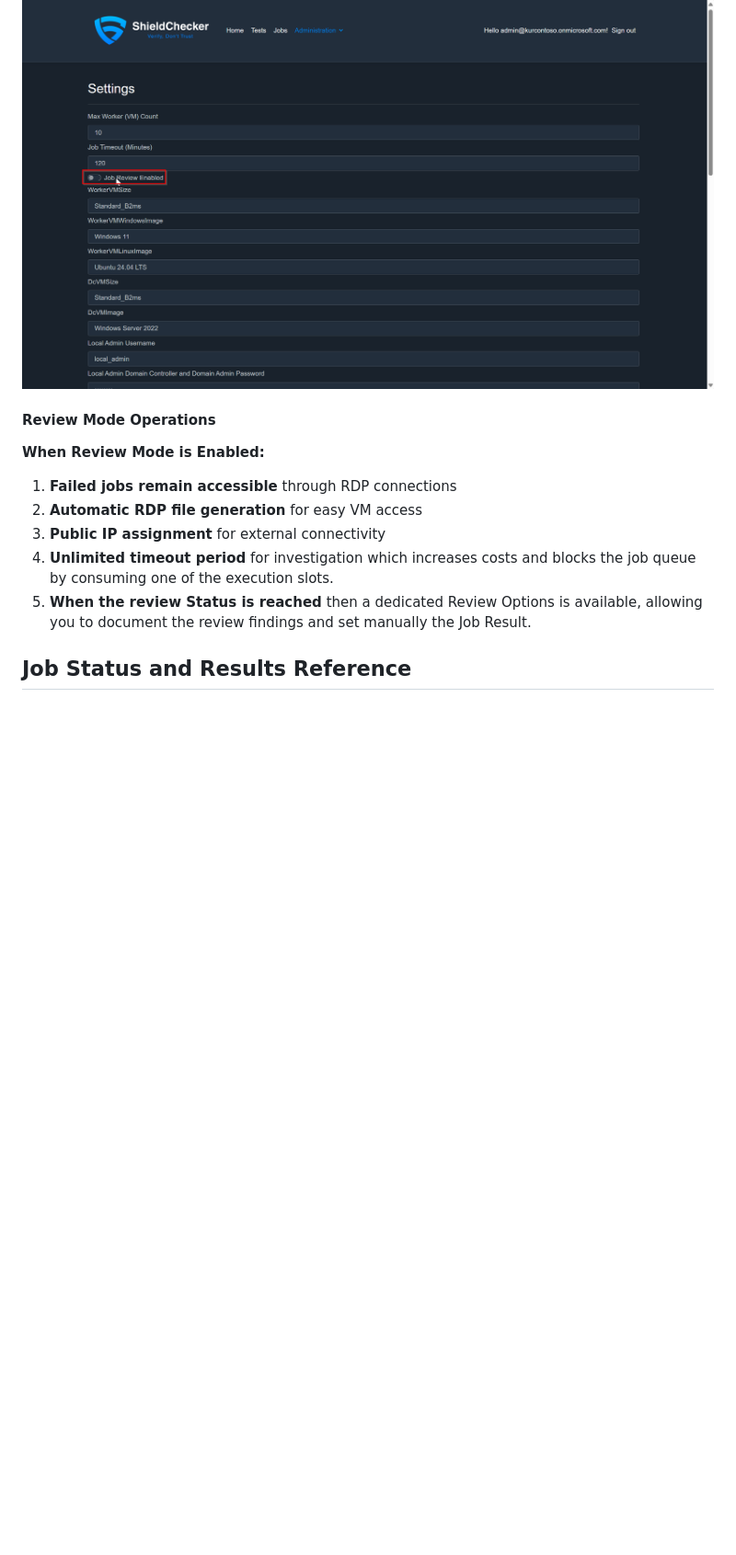
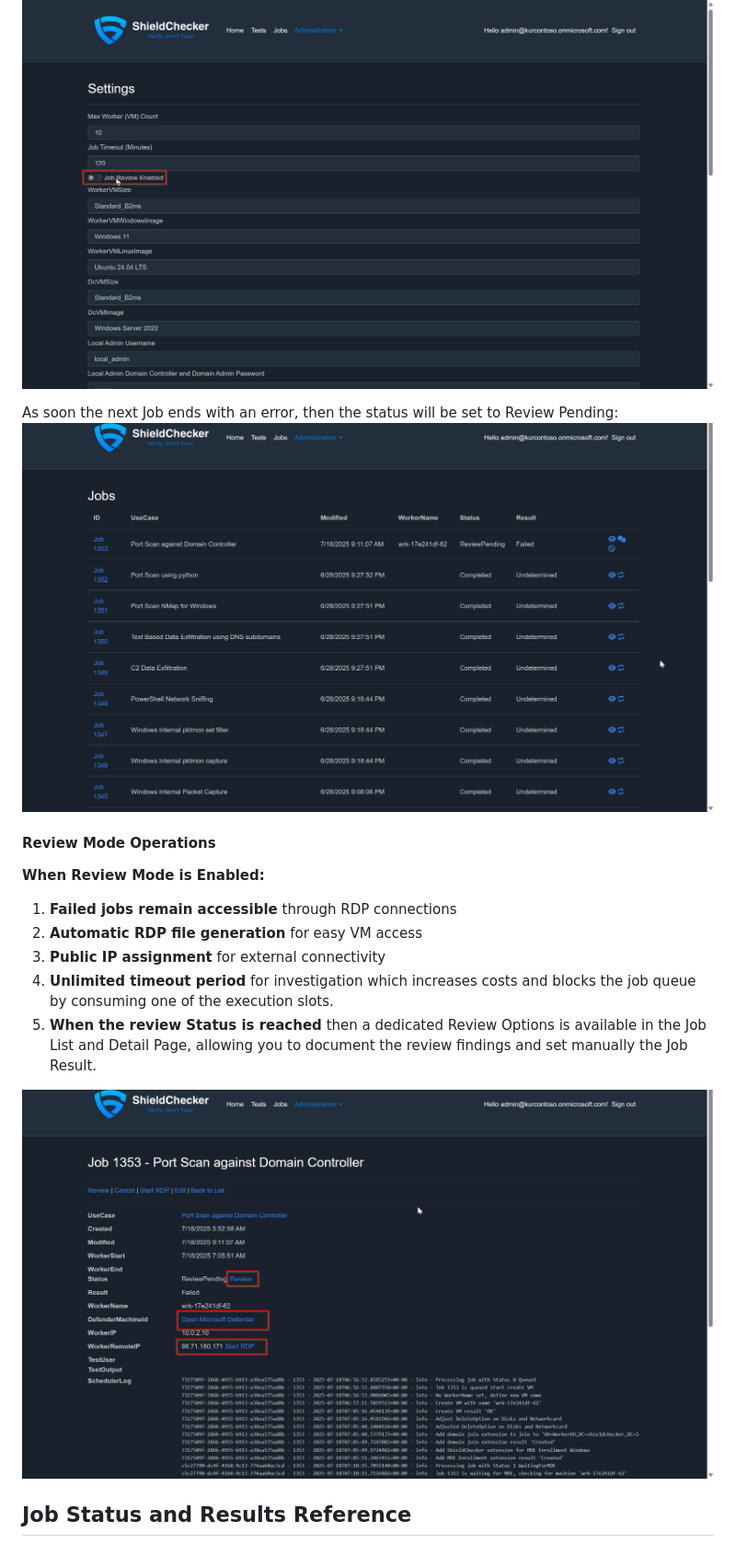
Before and after one commit to FJSte/UseCase.ShieldChecker, a Markdown page: docs/ManageJobs.md, the part around the change printed below. Shown: that part at 92% size. GitHub-like rendering; pictures changed too: docs/img/ShieldChecker-Jobs-ReviewMode-01.png (added), docs/img/ShieldChecker-Jobs-ReviewMode-02.png (added); blank space fills up the shorter version.

```diff
--- a/docs/ManageJobs.md
+++ b/docs/ManageJobs.md
@@ -174,6 +185,9 @@ Toggle the Review Mode option and save settings:
 
 ![Review Mode Configuration](img/ShieldChecker-Settings-02.png)
 
+As soon the next Job ends with an error, then the status will be set to Review Pending:
+![Review Pending](/docs/img/ShieldChecker-Jobs-ReviewMode-01.png)
+
 #### Review Mode Operations
 
 **When Review Mode is Enabled:**
@@ -181,7 +195,9 @@ Toggle the Review Mode option and save settings:
 2. **Automatic RDP file generation** for easy VM access
 3. **Public IP assignment** for external connectivity
 4. **Unlimited timeout period** for investigation which increases costs and blocks the job queue by consuming one of the execution slots.
-5. **When the review Status is reached** then a dedicated Review Options is available, allowing you to document the review findings and set manually the Job Result.
+5. **When the review Status is reached** then a dedicated Review Options is available in the Job List and Detail Page, allowing you to document the review findings and set manually the Job Result.
+
+![Review Pending](/docs/img/ShieldChecker-Jobs-ReviewMode-02.png)
 
 ## Job Status and Results Reference
 
```
Also changed, not shown: other parts of docs/ManageJobs.md (+13 -2 lines), docs/img/ShieldChecker-JobDetails-02.png (added), docs/img/ShieldChecker-Scheduler-01.png (added), docs/img/ShieldChecker-Scheduler-02.png (added), docs/img/ShieldChecker-Scheduler-03.png (added).
